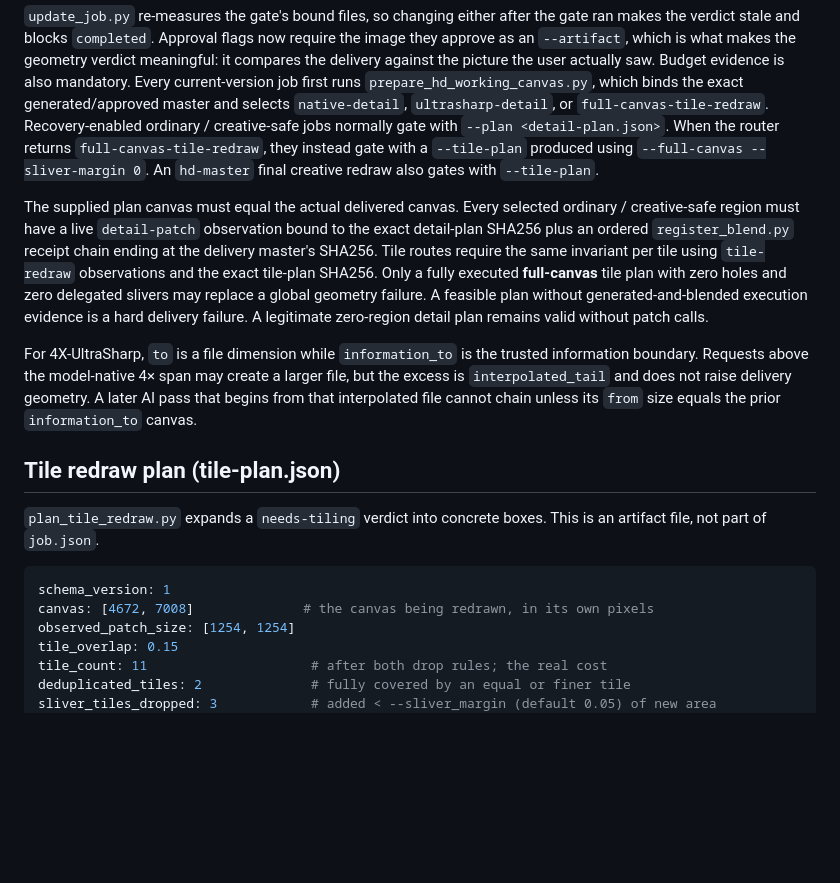
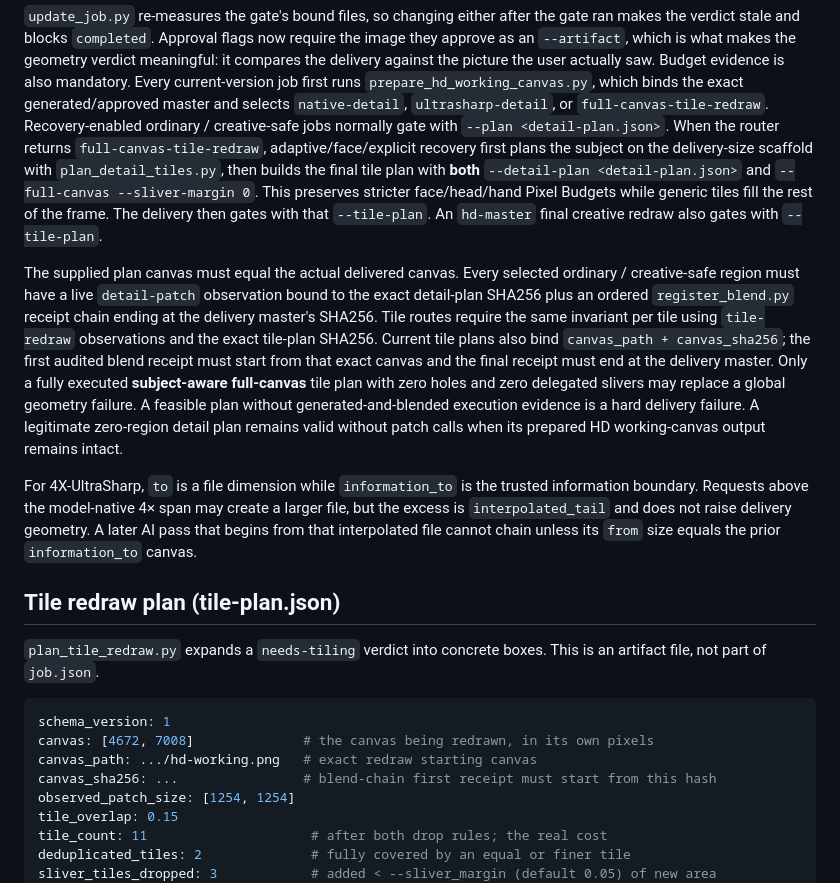
Before and after one commit to muee91/photo-refiner-studio, a Markdown page: skill/references/config-schema.md, the part around the change. Rendered like a GitHub page; blank space fills up the shorter version.

Commit message:
Complete subject-aware HD fallback schema

````diff
--- a/skill/references/config-schema.md
+++ b/skill/references/config-schema.md
@@ -215,19 +215,26 @@ Budget evidence is also mandatory. Every current-version job first runs
 selects `native-detail`, `ultrasharp-detail`, or `full-canvas-tile-redraw`.
 Recovery-enabled ordinary / creative-safe jobs normally gate with
 `--plan <detail-plan.json>`. When the router returns
-`full-canvas-tile-redraw`, they instead gate with a `--tile-plan` produced using
-`--full-canvas --sliver-margin 0`. An `hd-master` final creative redraw also gates
-with `--tile-plan`.
+`full-canvas-tile-redraw`, adaptive/face/explicit recovery first plans the subject
+on the delivery-size scaffold with `plan_detail_tiles.py`, then builds the final
+tile plan with **both** `--detail-plan <detail-plan.json>` and
+`--full-canvas --sliver-margin 0`. This preserves stricter face/head/hand Pixel
+Budgets while generic tiles fill the rest of the frame. The delivery then gates with
+that `--tile-plan`. An `hd-master` final creative redraw also gates with
+`--tile-plan`.
 
 The supplied plan canvas must equal the actual delivered canvas. Every selected
 ordinary / creative-safe region must have a live `detail-patch` observation bound
 to the exact detail-plan SHA256 plus an ordered `register_blend.py` receipt chain
 ending at the delivery master's SHA256. Tile routes require the same invariant per
-tile using `tile-redraw` observations and the exact tile-plan SHA256. Only a fully
-executed **full-canvas** tile plan with zero holes and zero delegated slivers may
-replace a global geometry failure. A feasible plan without generated-and-blended
-execution evidence is a hard delivery failure. A legitimate zero-region detail plan
-remains valid without patch calls.
+tile using `tile-redraw` observations and the exact tile-plan SHA256. Current tile
+plans also bind `canvas_path + canvas_sha256`; the first audited blend receipt must
+start from that exact canvas and the final receipt must end at the delivery master.
+Only a fully executed **subject-aware full-canvas** tile plan with zero holes and zero
+delegated slivers may replace a global geometry failure. A feasible plan without
+generated-and-blended execution evidence is a hard delivery failure. A legitimate
+zero-region detail plan remains valid without patch calls when its prepared HD
+working-canvas output remains intact.
 
 For 4X-UltraSharp, `to` is a file dimension while `information_to` is the trusted
 information boundary. Requests above the model-native 4× span may create a larger
@@ -243,6 +250,8 @@ artifact file, not part of `job.json`.
 ```yaml
 schema_version: 1
 canvas: [4672, 7008]              # the canvas being redrawn, in its own pixels
+canvas_path: .../hd-working.png   # exact redraw starting canvas
+canvas_sha256: ...                # blend-chain first receipt must start from this hash
 observed_patch_size: [1254, 1254]
 tile_overlap: 0.15
 tile_count: 11                     # after both drop rules; the real cost
````
